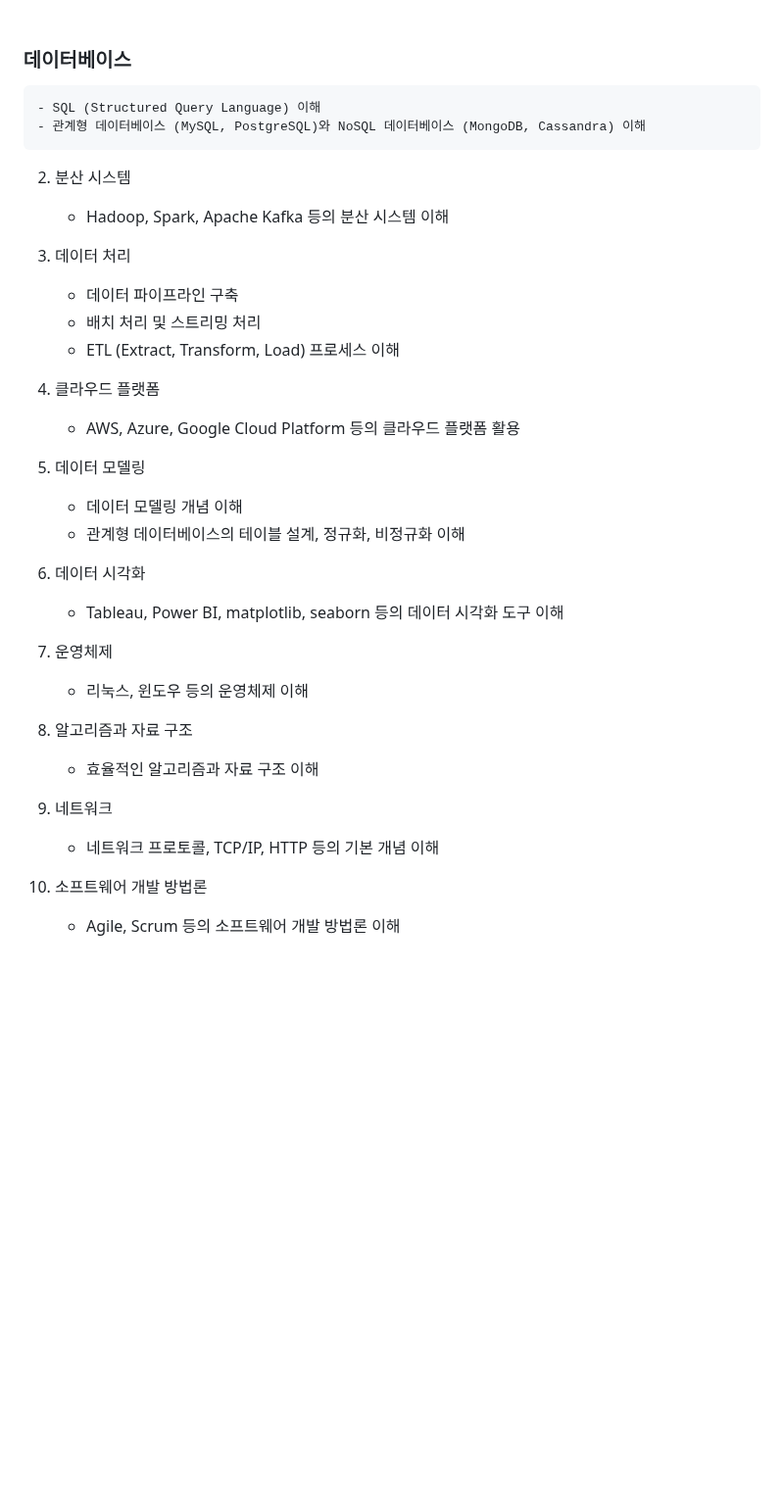
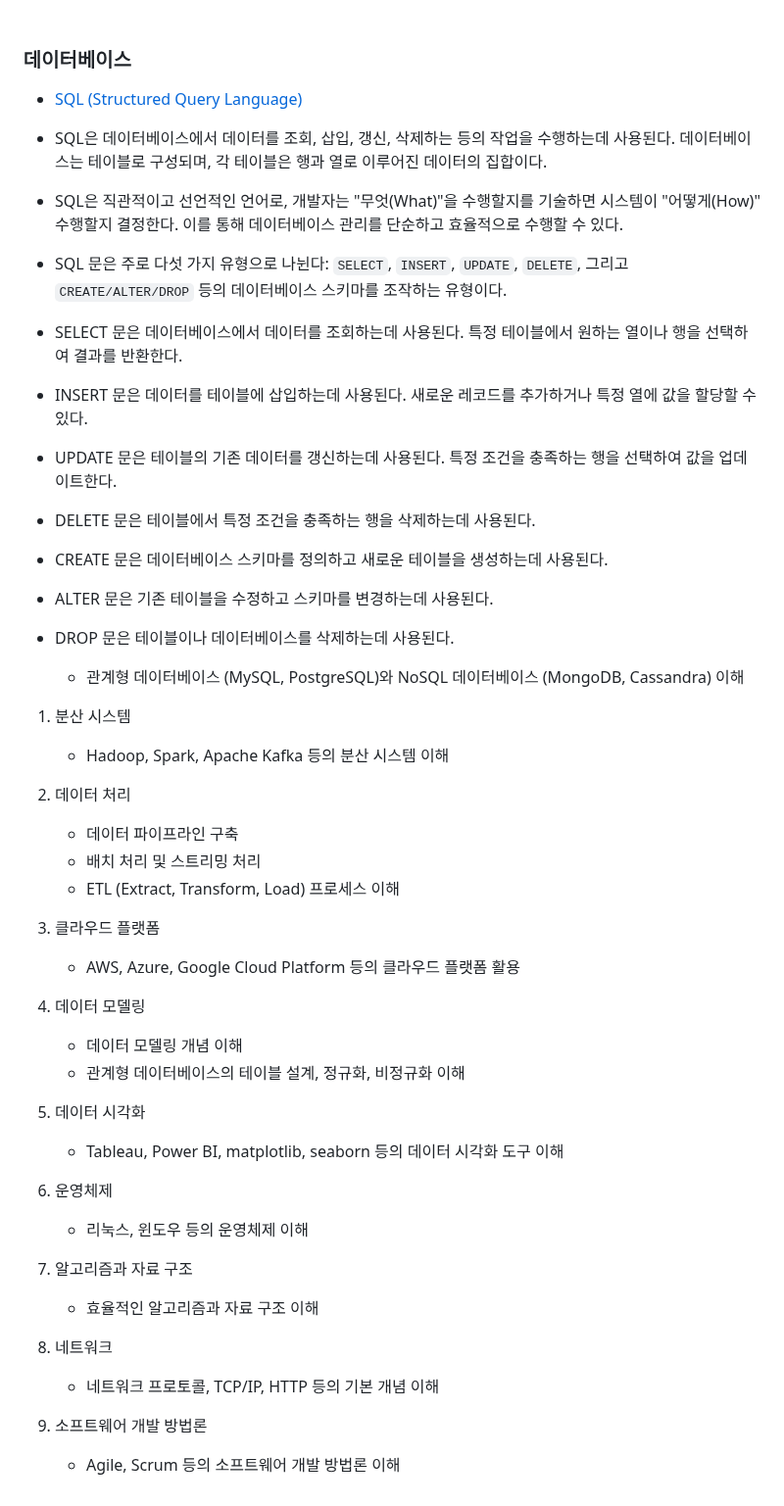
Before and after one commit to ChoiJeonSeok/TIL, a Markdown page: data/Data engineer/cs_in_data_engineer.md, the part around the change. Shown at 98% size. Rendered like a GitHub page; blank space fills up the shorter version.

Commit message:
SQL 기본 이해

```diff
--- a/data/Data engineer/cs_in_data_engineer.md
+++ b/data/Data engineer/cs_in_data_engineer.md
@@ -73,35 +73,48 @@ R은 통계 분석 및 데이터 시각화를 위한 프로그래밍 언어 및
 
 
 ### 데이터베이스
-    - SQL (Structured Query Language) 이해
+
+- [SQL (Structured Query Language)]()
+- SQL은 데이터베이스에서 데이터를 조회, 삽입, 갱신, 삭제하는 등의 작업을 수행하는데 사용된다. 데이터베이스는 테이블로 구성되며, 각 테이블은 행과 열로 이루어진 데이터의 집합이다.
+- SQL은 직관적이고 선언적인 언어로, 개발자는 "무엇(What)"을 수행할지를 기술하면 시스템이 "어떻게(How)" 수행할지 결정한다. 이를 통해 데이터베이스 관리를 단순하고 효율적으로 수행할 수 있다.
+- SQL 문은 주로 다섯 가지 유형으로 나뉜다: `SELECT`, `INSERT`, `UPDATE`, `DELETE`, 그리고 `CREATE/ALTER/DROP` 등의 데이터베이스 스키마를 조작하는 유형이다.
+- SELECT 문은 데이터베이스에서 데이터를 조회하는데 사용된다. 특정 테이블에서 원하는 열이나 행을 선택하여 결과를 반환한다.
+- INSERT 문은 데이터를 테이블에 삽입하는데 사용된다. 새로운 레코드를 추가하거나 특정 열에 값을 할당할 수 있다.
+- UPDATE 문은 테이블의 기존 데이터를 갱신하는데 사용된다. 특정 조건을 충족하는 행을 선택하여 값을 업데이트한다.
+- DELETE 문은 테이블에서 특정 조건을 충족하는 행을 삭제하는데 사용된다.
+- CREATE 문은 데이터베이스 스키마를 정의하고 새로운 테이블을 생성하는데 사용된다.
+- ALTER 문은 기존 테이블을 수정하고 스키마를 변경하는데 사용된다.
+- DROP 문은 테이블이나 데이터베이스를 삭제하는데 사용된다.
+
+
     - 관계형 데이터베이스 (MySQL, PostgreSQL)와 NoSQL 데이터베이스 (MongoDB, Cassandra) 이해
 
-2. 분산 시스템
+1. 분산 시스템
     - Hadoop, Spark, Apache Kafka 등의 분산 시스템 이해
 
-3. 데이터 처리
+2. 데이터 처리
     - 데이터 파이프라인 구축
     - 배치 처리 및 스트리밍 처리
     - ETL (Extract, Transform, Load) 프로세스 이해
 
-4. 클라우드 플랫폼
+3. 클라우드 플랫폼
     - AWS, Azure, Google Cloud Platform 등의 클라우드 플랫폼 활용
 
-5. 데이터 모델링
+4. 데이터 모델링
     - 데이터 모델링 개념 이해
     - 관계형 데이터베이스의 테이블 설계, 정규화, 비정규화 이해
 
-6. 데이터 시각화
+5. 데이터 시각화
     - Tableau, Power BI, matplotlib, seaborn 등의 데이터 시각화 도구 이해
 
-7. 운영체제
+6. 운영체제
     - 리눅스, 윈도우 등의 운영체제 이해
 
-8. 알고리즘과 자료 구조
+7. 알고리즘과 자료 구조
     - 효율적인 알고리즘과 자료 구조 이해
 
-9.  네트워크
+8.  네트워크
     - 네트워크 프로토콜, TCP/IP, HTTP 등의 기본 개념 이해
 
-10. 소프트웨어 개발 방법론
+9.  소프트웨어 개발 방법론
     - Agile, Scrum 등의 소프트웨어 개발 방법론 이해
```
